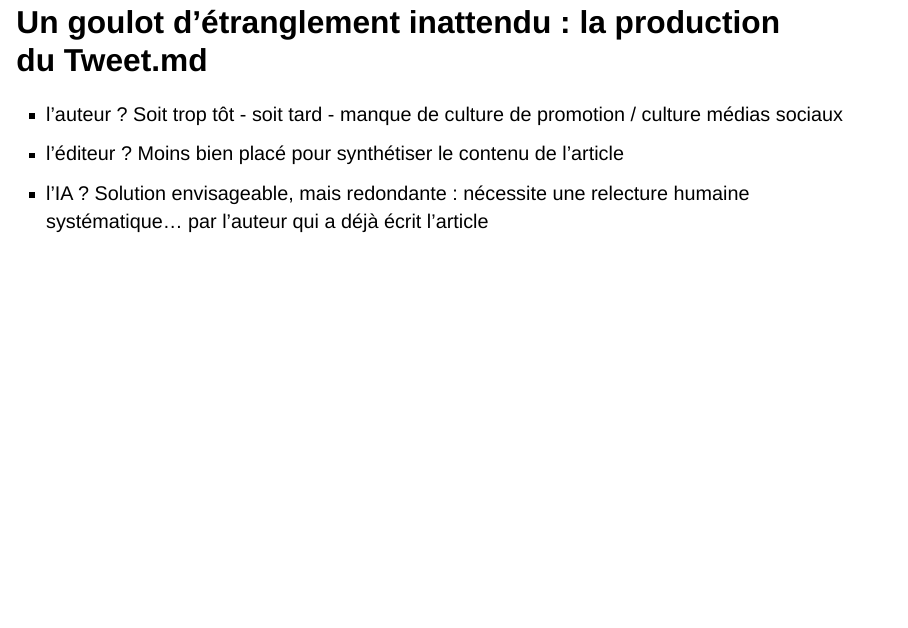
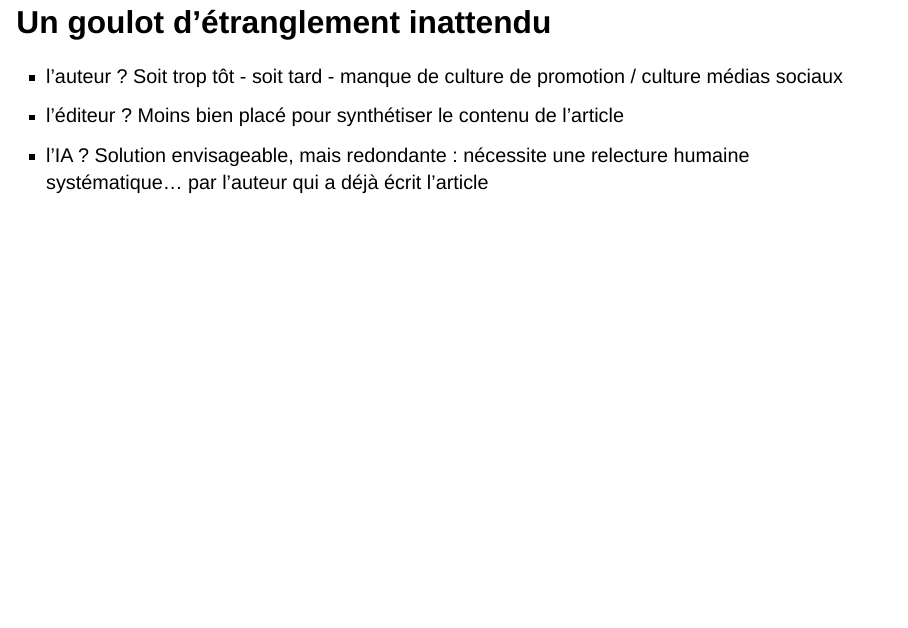
Before and after one commit to eliselavy/talk-materials, a Quarto document (index.qmd): page 36 of 44. Rendered offline with R 4.5, knitr and Pandoc in place of Quarto, with nearby package versions; drawn as Slidy slides in place of the format the file asks for.

Commit message:
title shorter

```diff
--- a/index.qmd
+++ b/index.qmd
@@ -249,7 +249,7 @@ En programmation, **on ne réinvente pas la roue à chaque fois**.
 
 ![](./img/07_05_26/DORA.png)
 
-# Un goulot d'étranglement inattendu : la production du Tweet.md
+# Un goulot d'étranglement inattendu
 
 - l'auteur ? Soit trop tôt - soit tard - manque de culture de promotion / culture médias sociaux
 - l'éditeur ? Moins bien placé pour synthétiser le contenu de l'article
```
Also changed, not shown: index.qmd (1 more changed lines).
